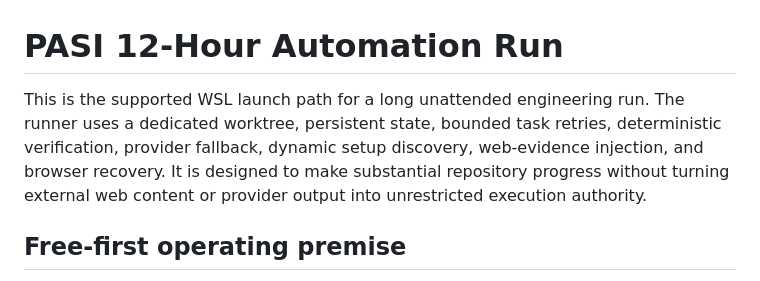
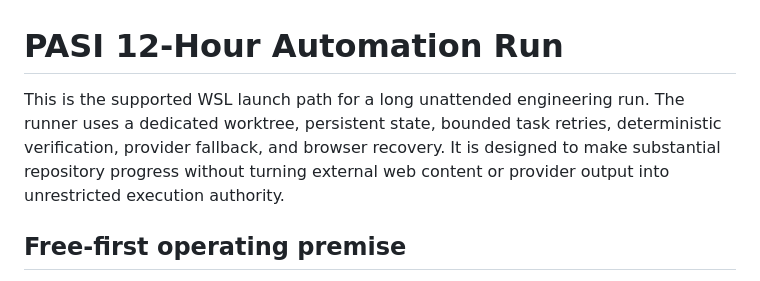
Before and after one commit to th3-st0v3/personal-ai-system, a Markdown page: docs/operations/12-hour-automation.md, the part around the change. Rendered like a GitHub page.

Commit message:
docs: remove retired wrapper features from 12-hour runtime claims

```diff
--- a/docs/operations/12-hour-automation.md
+++ b/docs/operations/12-hour-automation.md
@@ -1,6 +1,6 @@
 # PASI 12-Hour Automation Run
 
-This is the supported WSL launch path for a long unattended engineering run. The runner uses a dedicated worktree, persistent state, bounded task retries, deterministic verification, provider fallback, dynamic setup discovery, web-evidence injection, and browser recovery. It is designed to make substantial repository progress without turning external web content or provider output into unrestricted execution authority.
+This is the supported WSL launch path for a long unattended engineering run. The runner uses a dedicated worktree, persistent state, bounded task retries, deterministic verification, provider fallback, and browser recovery. It is designed to make substantial repository progress without turning external web content or provider output into unrestricted execution authority.
 
 ## Free-first operating premise
 
```
